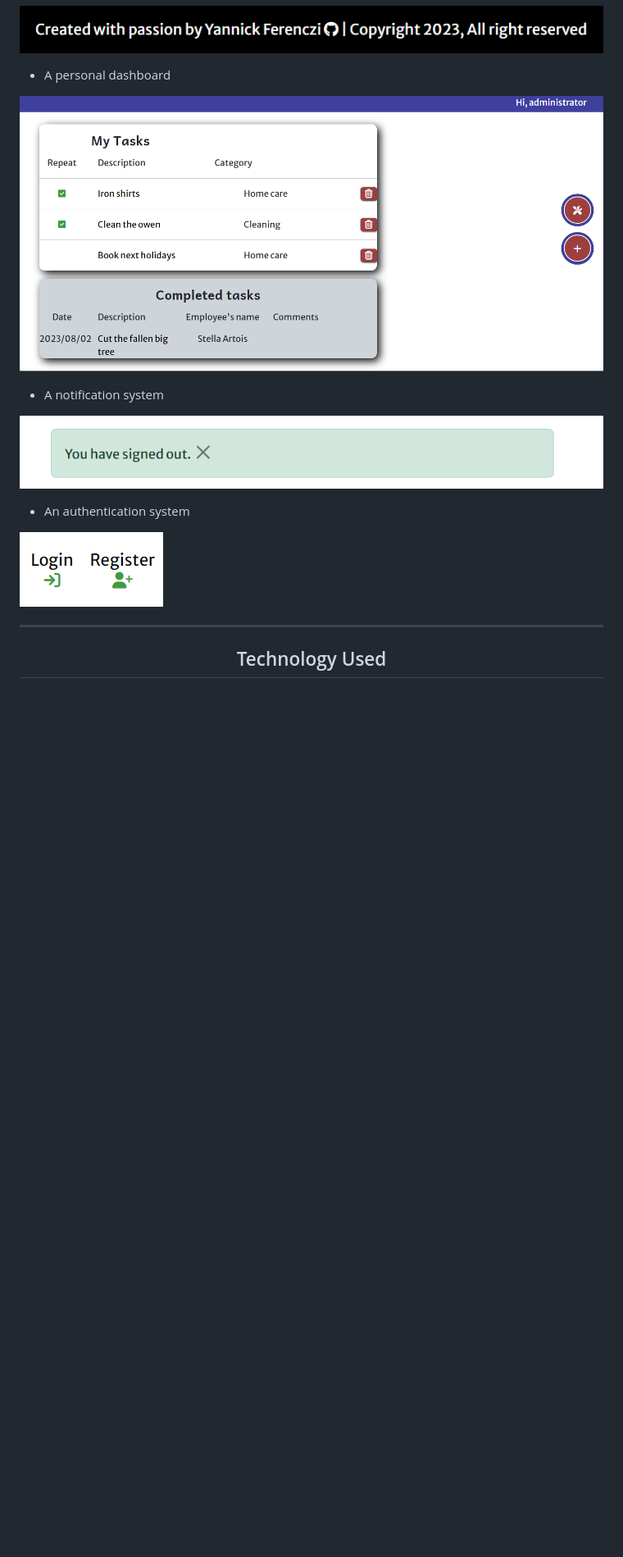
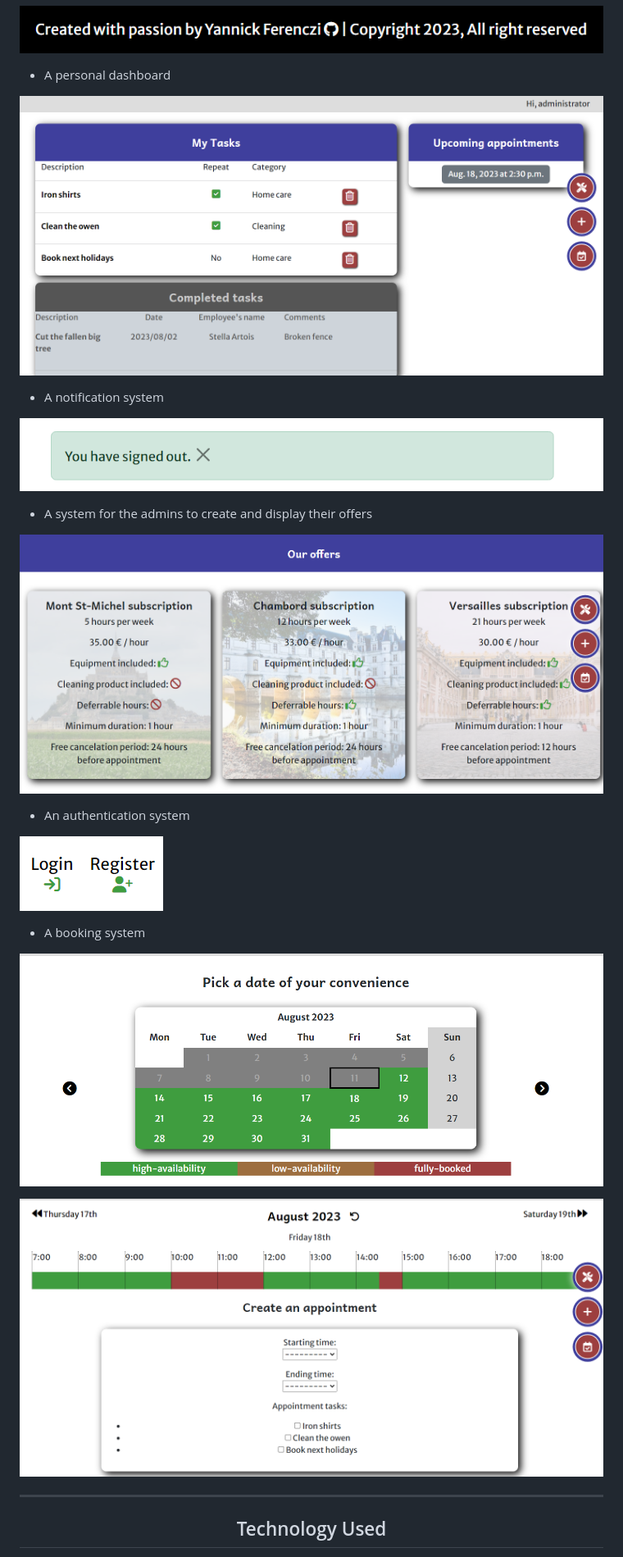
Before and after one commit to yannickferenczi/hands-home-helpers-website, a Markdown page: README.md, the part around the change printed below. Shown: that part at 82% size. Rendered like a GitHub page; pictures changed too: documentation/booking_system_step_1.png (added), documentation/booking_system_step_2.png (added), documentation/offers.png (added); blank space fills up the shorter version.

```diff
--- a/README.md
+++ b/README.md
@@ -371,9 +373,19 @@ This project is a full stack web application using a cloud-based database (Postg
 
 ![Notification system](documentation/notification_system.png)
 
+- A system for the admins to create and display their offers
+
+![Company offers](documentation/offers.png)
+
 - An authentication system
 
 ![Authentication system](documentation/authentication_system.png)
+
+- A booking system
+
+![Booking system step 1](documentation/booking_system_step_1.png)
+
+![Booking system step 2](documentation/booking_system_step_2.png)
 
 ---
 
```
Also changed, not shown: other parts of README.md (+4 -0 lines), documentation/cta_on_hero-image.png, documentation/erd_extanded_1.png (added), 2 other files.
